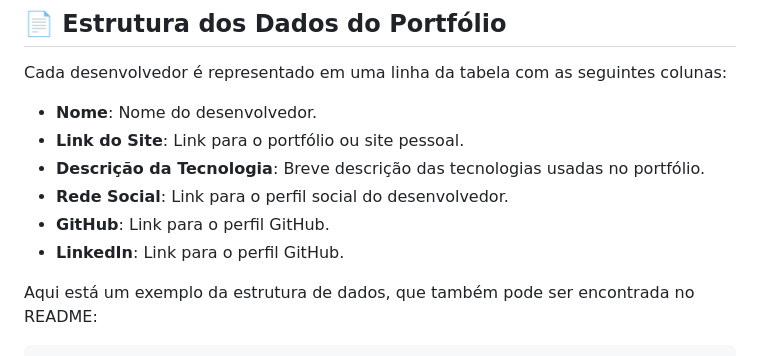
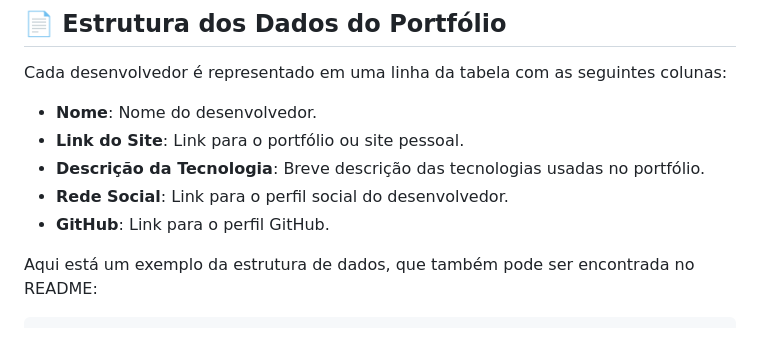
Before and after one commit to proflgrando/ProgramacaoWEB-SI-6semestre2024, a Markdown page: README.md, the part around the change. Rendered like a GitHub page.

```diff
--- a/README.md
+++ b/README.md
@@ -23,7 +23,6 @@ Cada desenvolvedor é representado em uma linha da tabela com as seguintes colun
 - **Descrição da Tecnologia**: Breve descrição das tecnologias usadas no portfólio.
 - **Rede Social**: Link para o perfil social do desenvolvedor.
 - **GitHub**: Link para o perfil GitHub.
-- **LinkedIn**: Link para o perfil GitHub.
 
 Aqui está um exemplo da estrutura de dados, que também pode ser encontrada no README:
 
```
